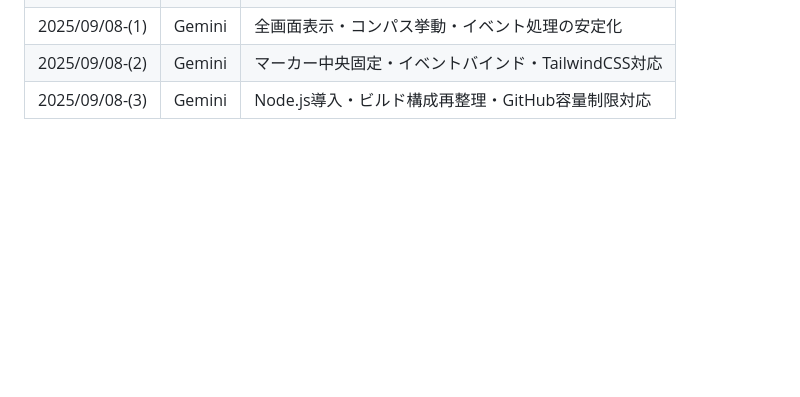
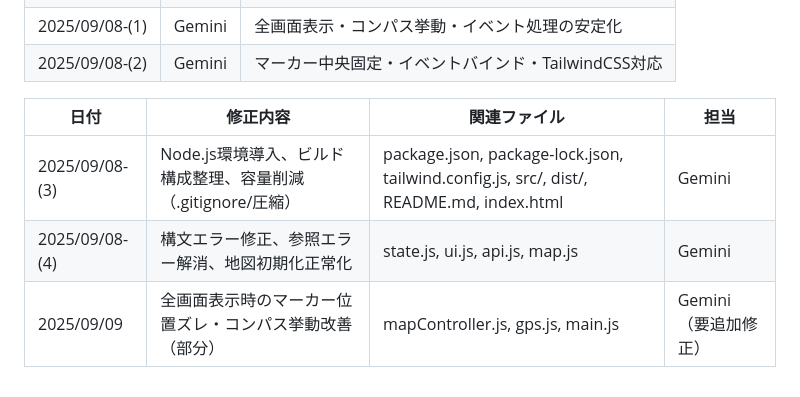
Before and after one commit to sato-dotcom/desktop-tutorial, a Markdown page: README.md, the part around one of its changes. Rendered like a GitHub page; blank space fills up the shorter version.

```diff
--- a/README.md
+++ b/README.md
@@ -93,4 +120,9 @@ Copilot Pagesを用いて修正履歴や技術検証ログを記録・整理し
 | 2025/09/05 | Gemini  | 全画面切替後のマーカー再配置に関するコード修正        |
 | 2025/09/08-(1) | Gemini  | 全画面表示・コンパス挙動・イベント処理の安定化       |
 | 2025/09/08-(2) | Gemini  | マーカー中央固定・イベントバインド・TailwindCSS対応  |
-| 2025/09/08-(3) | Gemini  | Node.js導入・ビルド構成再整理・GitHub容量制限対応     |
+
+| 日付 | 修正内容 | 関連ファイル | 担当 |
+|---|---|---|---|
+| 2025/09/08-(3) | Node.js環境導入、ビルド構成整理、容量削減（.gitignore/圧縮） | package.json, package-lock.json, tailwind.config.js, src/, dist/, README.md, index.html | Gemini |
+| 2025/09/08-(4) | 構文エラー修正、参照エラー解消、地図初期化正常化 | state.js, ui.js, api.js, map.js | Gemini |
+| 2025/09/09 | 全画面表示時のマーカー位置ズレ・コンパス挙動改善（部分） | mapController.js, gps.js, main.js | Gemini（要追加修正） |
```
Also changed, not shown: other parts of README.md (+35 -8 lines).
